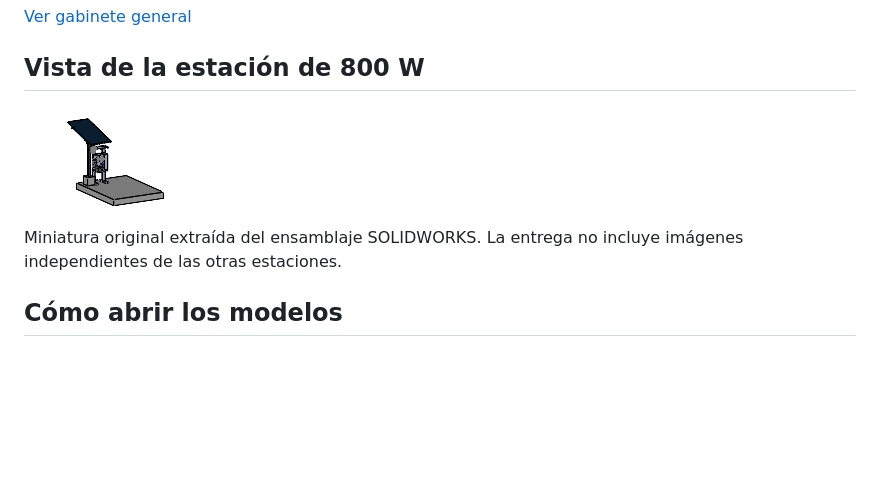
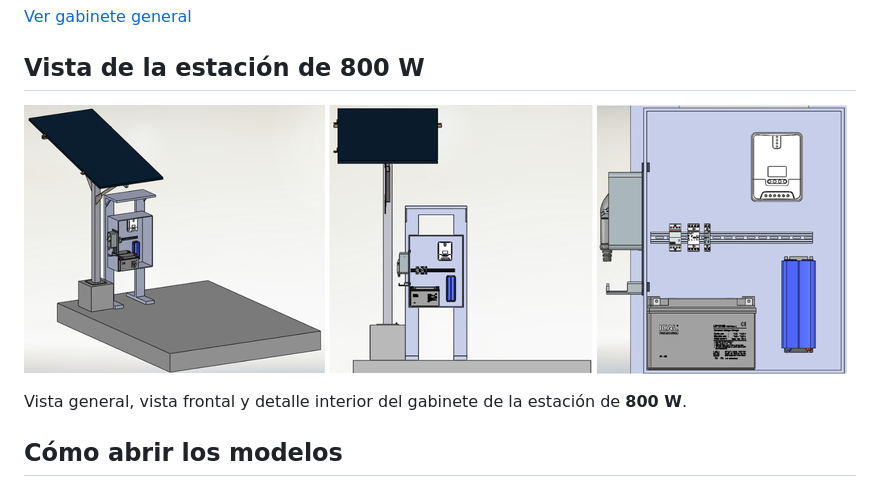
Before and after one commit to mecatronicosolar/estacion-carga-solar-diseno-mecanico, a Markdown page: README.md, the part around one of its changes. Rendered like a GitHub page; pictures changed too: Imágenes/estacion-800w.png; blank space fills up the shorter version.

Commit message:
Actualizar vistas de la estación de 800 W

```diff
--- a/README.md
+++ b/README.md
@@ -23,5 +23,5 @@ Cada estación tiene dos carpetas: **Estructura** y **Gabinete**. La carpeta **G
 
-Miniatura original extraída del ensamblaje SOLIDWORKS. La entrega no incluye imágenes independientes de las otras estaciones.
+Vista general, vista frontal y detalle interior del gabinete de la estación de **800 W**.
 
 ## Cómo abrir los modelos
 
```
Also changed, not shown: other parts of README.md (+1 -1 lines).
